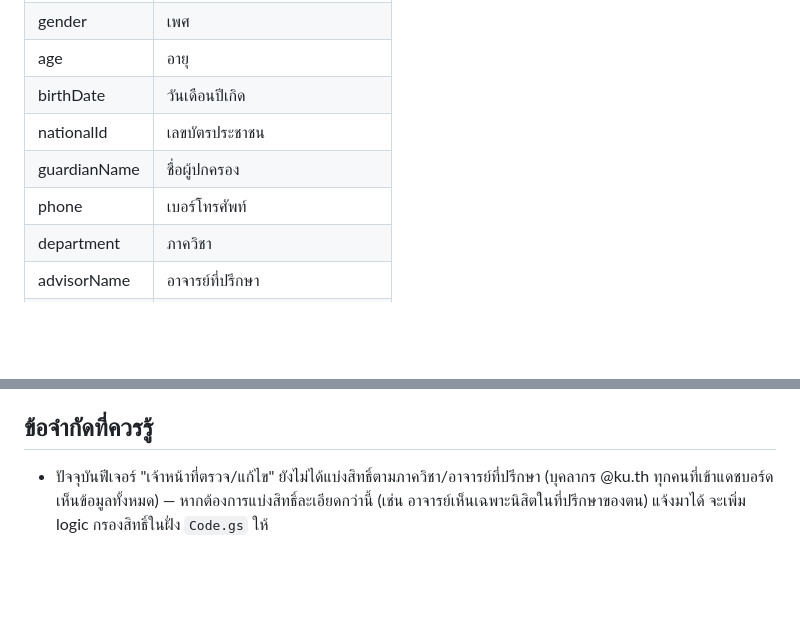
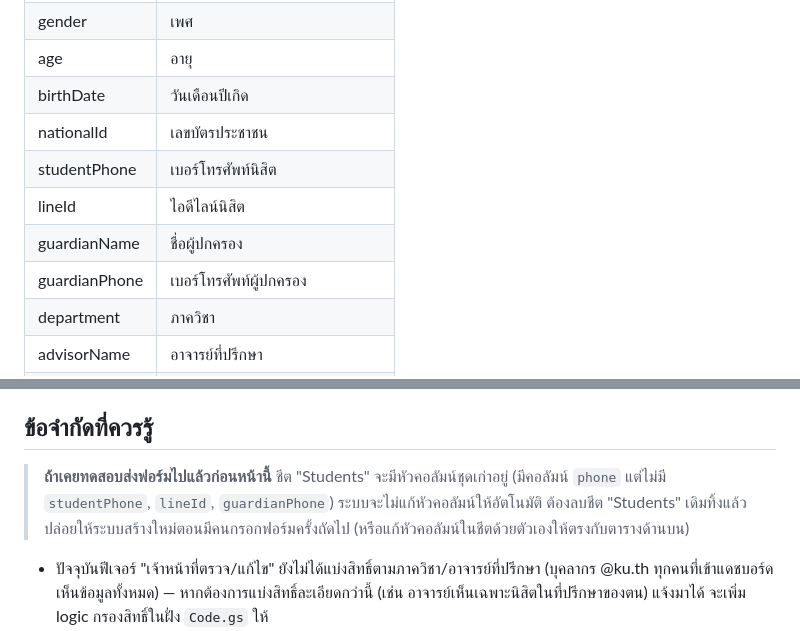
Before and after one commit to chesadaphonb-source/student-envi, a Markdown page: README.md, 2 parts joined by grey strips. GitHub-like rendering; blank space fills up the shorter version.

```diff
--- a/README.md
+++ b/README.md
@@ -64,8 +64,10 @@
 | age | อายุ |
 | birthDate | วันเดือนปีเกิด |
 | nationalId | เลขบัตรประชาชน |
+| studentPhone | เบอร์โทรศัพท์นิสิต |
+| lineId | ไอดีไลน์นิสิต |
 | guardianName | ชื่อผู้ปกครอง |
-| phone | เบอร์โทรศัพท์ |
+| guardianPhone | เบอร์โทรศัพท์ผู้ปกครอง |
 | department | ภาควิชา |
 | advisorName | อาจารย์ที่ปรึกษา |
 | advisorId | รหัสอาจารย์ที่ปรึกษา |
@@ -88,5 +90,7 @@
 
 ## ข้อจำกัดที่ควรรู้
 
+> **ถ้าเคยทดสอบส่งฟอร์มไปแล้วก่อนหน้านี้** ชีต "Students" จะมีหัวคอลัมน์ชุดเก่าอยู่ (มีคอลัมน์ `phone` แต่ไม่มี `studentPhone`, `lineId`, `guardianPhone`) ระบบจะไม่แก้หัวคอลัมน์ให้อัตโนมัติ ต้องลบชีต "Students" เดิมทิ้งแล้วปล่อยให้ระบบสร้างใหม่ตอนมีคนกรอกฟอร์มครั้งถัดไป (หรือแก้หัวคอลัมน์ในชีตด้วยตัวเองให้ตรงกับตารางด้านบน)
+
 - ปัจจุบันฟีเจอร์ "เจ้าหน้าที่ตรวจ/แก้ไข" ยังไม่ได้แบ่งสิทธิ์ตามภาควิชา/อาจารย์ที่ปรึกษา (บุคลากร @ku.th ทุกคนที่เข้าแดชบอร์ดเห็นข้อมูลทั้งหมด) — หากต้องการแบ่งสิทธิ์ละเอียดกว่านี้ (เช่น อาจารย์เห็นเฉพาะนิสิตในที่ปรึกษาของตน) แจ้งมาได้ จะเพิ่ม logic กรองสิทธิ์ในฝั่ง `Code.gs` ให้
 - ฟอร์มสาธารณะไม่มีการยืนยันตัวตนของผู้กรอก (อาจไม่ใช่ตัวนิสิตเองก็ได้) — ถ้าต้องการให้นิสิต login ด้วยอีเมล ku.th ก่อนกรอกฟอร์มด้วย แจ้งได้ จะเพิ่ม Google Sign-In ในหน้า `add-student.html` เช่นเดียวกับแดชบอร์ด
```
